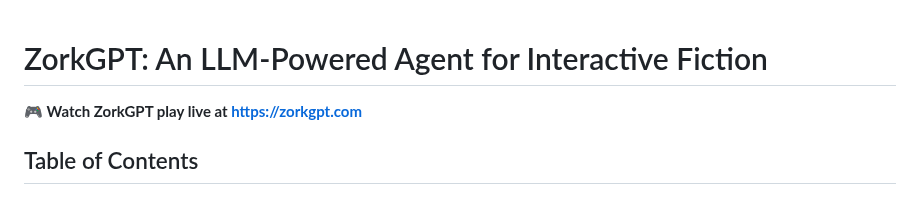
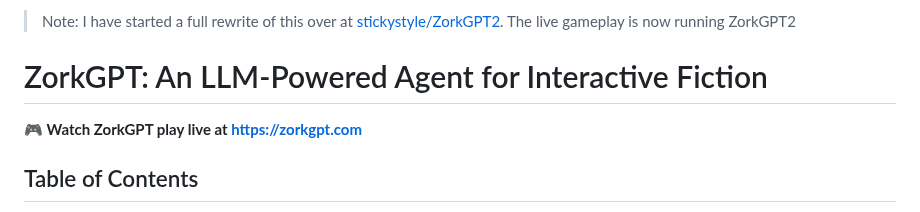
Before and after one commit to stickystyle/ZorkGPT, a Markdown page: README.md, the part around the change. Rendered like a GitHub page.

Commit message:
Update README with note on project rewrite
Added note about the rewrite of the project to ZorkGPT2.

```diff
--- a/README.md
+++ b/README.md
@@ -1,3 +1,5 @@
+> Note: I have started a full rewrite of this over at [stickystyle/ZorkGPT2](https://github.com/stickystyle/ZorkGPT2). The live gameplay is now running ZorkGPT2
+
 # ZorkGPT: An LLM-Powered Agent for Interactive Fiction
 
 **🎮 Watch ZorkGPT play live at [https://zorkgpt.com](https://zorkgpt.com)**
```
